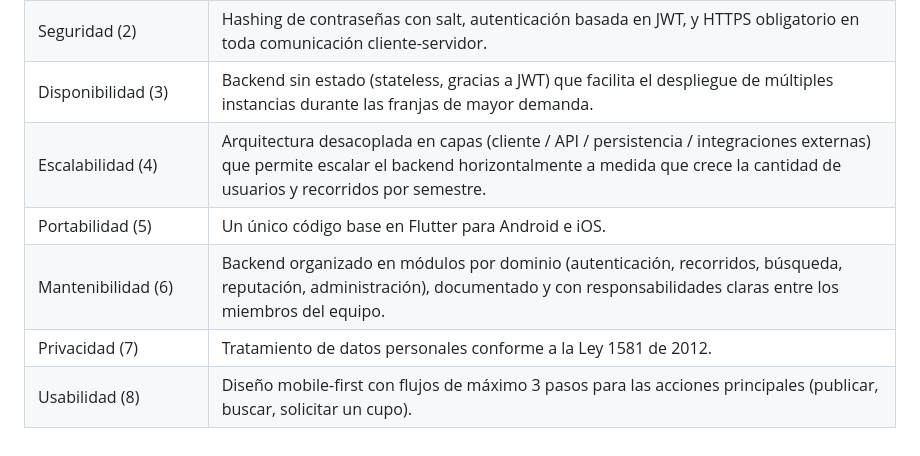
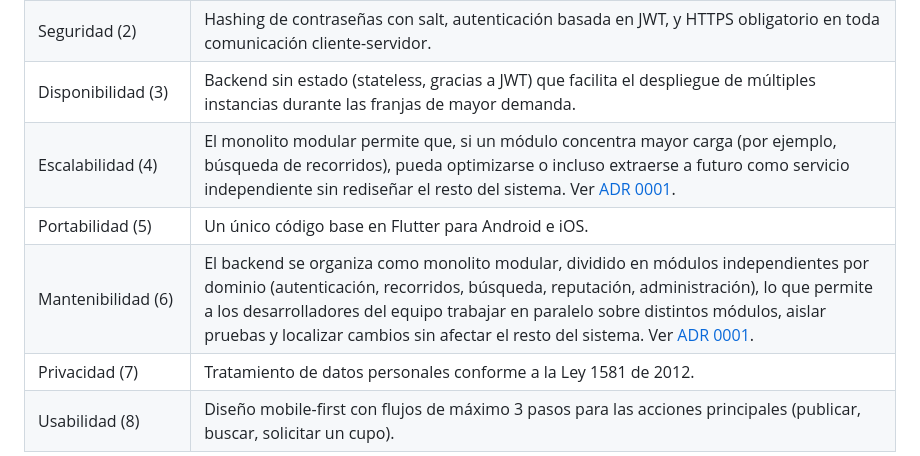
Before and after one commit to ISCOUTB/AS_202620_ROUTB, a Markdown page: docs/arc42/arc42-template-EN.md, the part around the change. Rendered like a GitHub page.

Commit message:
Revise scalability and maintainability sections

```diff
--- a/docs/arc42/arc42-template-EN.md
+++ b/docs/arc42/arc42-template-EN.md
@@ -288,9 +288,9 @@ Esta separación busca mantener el sistema modular y comprensible para los cuatr
 | Rendimiento (1) | Búsquedas optimizadas con consultas geoespaciales indexadas en PostgreSQL/PostGIS; operaciones críticas de búsqueda diseñadas para responder en menos de 2 segundos. |
 | Seguridad (2) | Hashing de contraseñas con salt, autenticación basada en JWT, y HTTPS obligatorio en toda comunicación cliente-servidor. |
 | Disponibilidad (3) | Backend sin estado (stateless, gracias a JWT) que facilita el despliegue de múltiples instancias durante las franjas de mayor demanda. |
-| Escalabilidad (4) | Arquitectura desacoplada en capas (cliente / API / persistencia / integraciones externas) que permite escalar el backend horizontalmente a medida que crece la cantidad de usuarios y recorridos por semestre. |
+| Escalabilidad (4) | El monolito modular permite que, si un módulo concentra mayor carga (por ejemplo, búsqueda de recorridos), pueda optimizarse o incluso extraerse a futuro como servicio independiente sin rediseñar el resto del sistema. Ver [ADR 0001](adr/0001-decisiones-arquitectonicas.md). |
 | Portabilidad (5) | Un único código base en Flutter para Android e iOS. |
-| Mantenibilidad (6) | Backend organizado en módulos por dominio (autenticación, recorridos, búsqueda, reputación, administración), documentado y con responsabilidades claras entre los miembros del equipo. |
+| Mantenibilidad (6) | El backend se organiza como monolito modular, dividido en módulos independientes por dominio (autenticación, recorridos, búsqueda, reputación, administración), lo que permite a los desarrolladores del equipo trabajar en paralelo sobre distintos módulos, aislar pruebas y localizar cambios sin afectar el resto del sistema. Ver [ADR 0001](adr/0001-decisiones-arquitectonicas.md). |
 | Privacidad (7) | Tratamiento de datos personales conforme a la Ley 1581 de 2012. |
 | Usabilidad (8) | Diseño mobile-first con flujos de máximo 3 pasos para las acciones principales (publicar, buscar, solicitar un cupo). |
 
```
